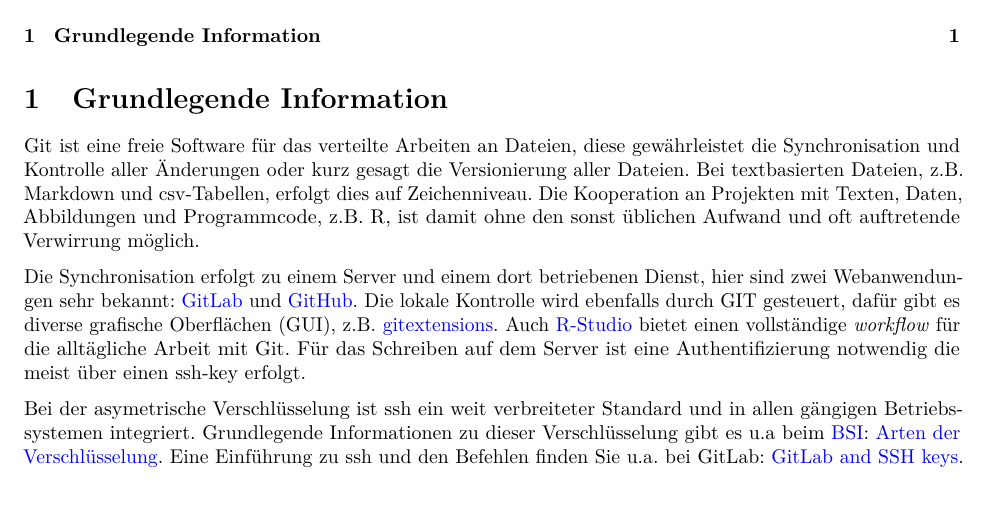
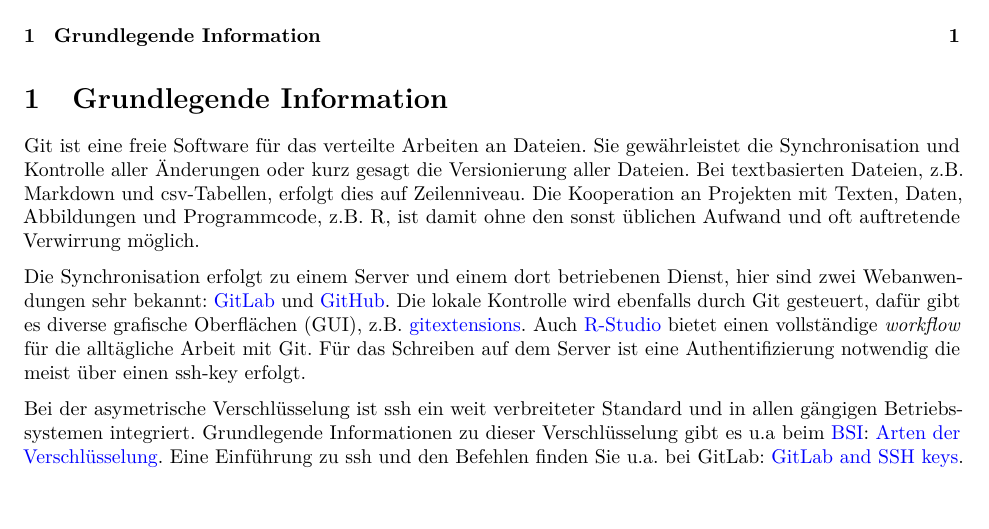
Before and after one commit to chrinne/Softwarebox_DGUF, an R Markdown document (software/Git_versioning/Git_versioning.Rmd): part of the page, cut so that both start at the same text. Rendered offline with R 4.5, knitr and Pandoc, then LaTeX, with nearby package versions.

Commit message:
Kleine Änderungen

```diff
--- a/software/Git_versioning/Git_versioning.Rmd
+++ b/software/Git_versioning/Git_versioning.Rmd
@@ -32,8 +32,8 @@ knitr::opts_chunk$set(echo = TRUE)
 
 # Grundlegende Information
 
-Git ist eine freie Software für das verteilte Arbeiten an Dateien, diese gewährleistet die Synchronisation und Kontrolle aller Änderungen oder kurz gesagt die Versionierung aller Dateien. Bei textbasierten Dateien, z.B. Markdown und csv-Tabellen, erfolgt dies auf Zeichenniveau. Die Kooperation an Projekten mit Texten, Daten, Abbildungen und Programmcode, z.B. R, ist damit ohne den sonst üblichen Aufwand und oft auftretende Verwirrung möglich.
+Git ist eine freie Software für das verteilte Arbeiten an Dateien. Sie gewährleistet die Synchronisation und Kontrolle aller Änderungen oder kurz gesagt die Versionierung aller Dateien. Bei textbasierten Dateien, z.B. Markdown und csv-Tabellen, erfolgt dies auf Zeilenniveau. Die Kooperation an Projekten mit Texten, Daten, Abbildungen und Programmcode, z.B. R, ist damit ohne den sonst üblichen Aufwand und oft auftretende Verwirrung möglich.
 
-Die Synchronisation erfolgt zu einem Server und einem dort betriebenen Dienst, hier sind zwei Webanwendungen sehr bekannt: [GitLab](https://gitlab.com/) und [GitHub](https://github.com/). Die lokale Kontrolle wird ebenfalls durch GIT gesteuert, dafür gibt es diverse grafische Oberflächen (GUI), z.B. [gitextensions](https://gitextensions.github.io/). Auch [R-Studio](https://support.rstudio.com/hc/en-us/articles/200532077-Version-Control-with-Git-and-SVN) bietet einen vollständige *workflow* für die alltägliche Arbeit mit Git. Für das Schreiben auf dem Server ist eine Authentifizierung notwendig die meist über einen ssh-key erfolgt.
+Die Synchronisation erfolgt zu einem Server und einem dort betriebenen Dienst, hier sind zwei Webanwendungen sehr bekannt: [GitLab](https://gitlab.com/) und [GitHub](https://github.com/). Die lokale Kontrolle wird ebenfalls durch Git gesteuert, dafür gibt es diverse grafische Oberflächen (GUI), z.B. [gitextensions](https://gitextensions.github.io/). Auch [R-Studio](https://support.rstudio.com/hc/en-us/articles/200532077-Version-Control-with-Git-and-SVN) bietet einen vollständige *workflow* für die alltägliche Arbeit mit Git. Für das Schreiben auf dem Server ist eine Authentifizierung notwendig die meist über einen ssh-key erfolgt.
 
 Bei der asymetrische Verschlüsselung ist ssh ein weit verbreiteter Standard und in allen gängigen Betriebssystemen integriert. Grundlegende Informationen zu dieser Verschlüsselung gibt es u.a beim [BSI](https://www.bsi.bund.de): [Arten der Verschlüsselung](https://www.bsi.bund.de/DE/Themen/Verbraucherinnen-und-Verbraucher/Informationen-und-Empfehlungen/Onlinekommunikation/Verschluesselt-kommunizieren/Arten-der-Verschluesselung/arten-der-verschluesselung_node.html). Eine Einführung zu ssh und den Befehlen finden Sie u.a. bei GitLab: [GitLab and SSH keys](https://docs.gitlab.com/ee/ssh/).
```
